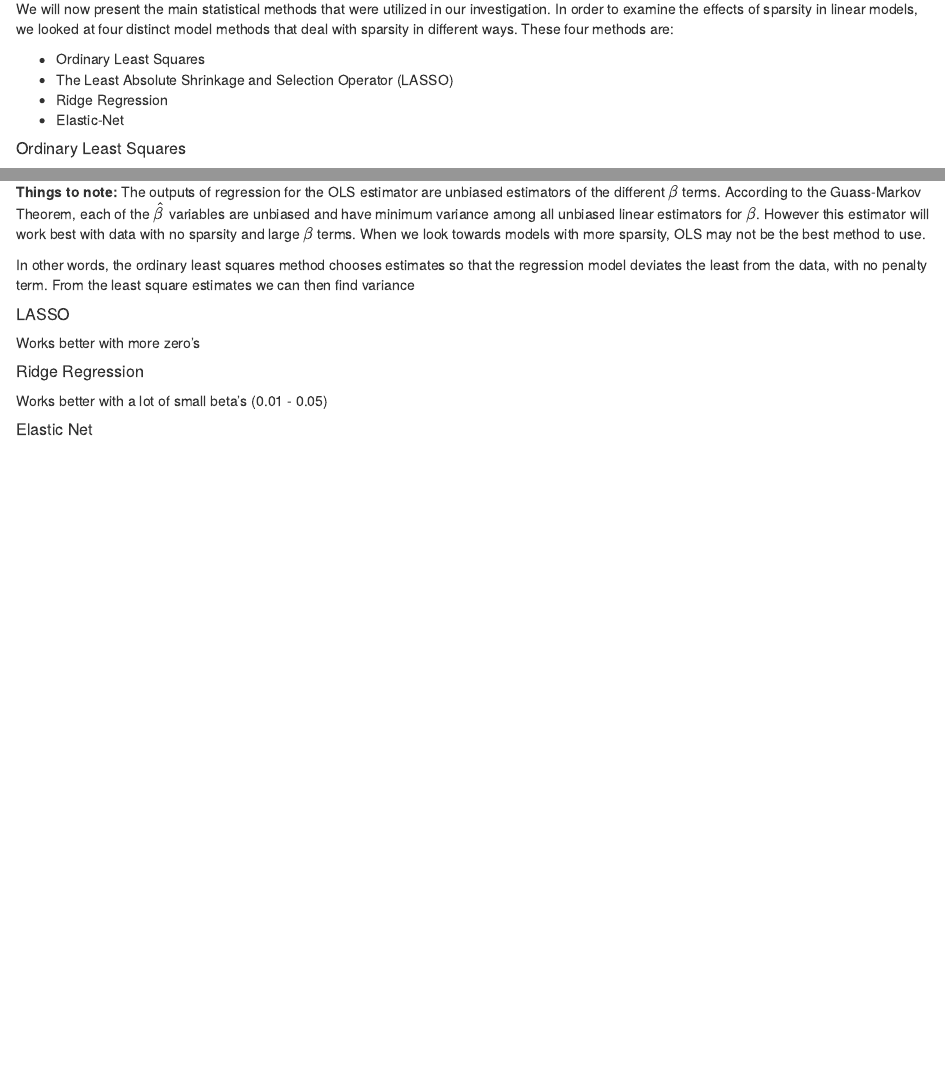
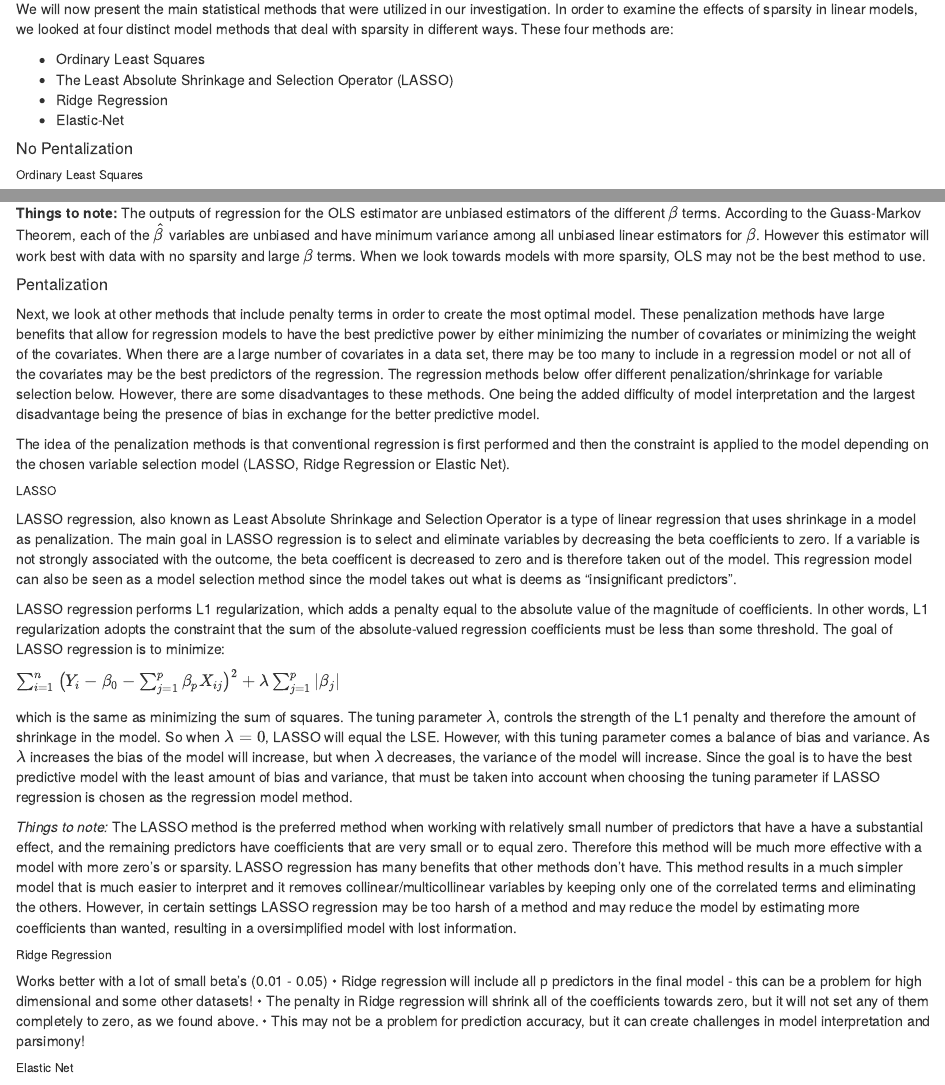
Before and after one commit to dnolter959/222_Project, an R Markdown document (Written_Report.Rmd): the page in a window 1100 px wide, from 740 px down, and a second part further down, joined at a grey line. Rendered offline with R 4.5, knitr and Pandoc, with nearby package versions; code that draws random numbers runs with fixed seeds of ours; some code elsewhere in the file could not run offline.

Commit message:
LASSO method

```diff
--- a/Written_Report.Rmd
+++ b/Written_Report.Rmd
@@ -42,7 +42,9 @@ We will now present the main statistical methods that were utilized in our inves
 - Ridge Regression
 - Elastic-Net
 
-##### Ordinary Least Squares
+##### No Pentalization
+
+###### Ordinary Least Squares
 Ordinary Least Squares, or OLS, is a method in linear regression that chooses parameters of a linear model based on a set of explanatory variables based on the principle of least squares. The Least Squares Estimation process is based on the process of minimizing the distance between the actual data responses and the fitted values/residuals of the estimated linear regression line. The line produced by the method of least squares is shown below:
 Ordinary Least Squares, or OLS, is a method in linear regression that estimates parameters of a linear model based on a set of explanatory variables based on the principle of least squares. A model with p explanatory variables would be modeled as such:
 
@@ -62,15 +64,50 @@ In other words, the ordinary least squares method chooses estimates so that the
 **Things to note:**
 The outputs of regression for the OLS estimator are unbiased estimators of the different $\beta$ terms. According to the Guass-Markov Theorem, each of the $\hat{\beta}$ variables are unbiased and have minimum variance among all unbiased linear estimators for $\beta$. However this estimator will work best with data with no sparsity and large $\beta$ terms. When we look towards models with more sparsity, OLS may not be the best method to use.
 
-In other words, the ordinary least squares method chooses estimates so that the regression model deviates the least from the data, with no penalty term. From the least square estimates we can then find variance
 
-##### LASSO
-Works better with more zero's
 
-##### Ridge Regression
+##### Pentalization
+
+Next, we look at other methods that include penalty terms in order to create the most optimal model. These penalization methods have large benefits that allow for regression models to have the best predictive power by either minimizing the number of covariates or minimizing the weight of the covariates. When there are a large number of covariates in a data set, there may be too many to include in a regression model or not all of the covariates may be the best predictors of the regression. The regression methods below offer different penalization/shrinkage for variable selection below. However, there are some disadvantages to these methods. One being the added difficulty of model interpretation and the largest disadvantage being the presence of bias in exchange for the better predictive model.
+
+The idea of the penalization methods is that conventional regression is first performed and then the constraint is applied to the model depending on the chosen variable selection model (LASSO, Ridge Regression or Elastic Net).
+
+
+###### LASSO
+LASSO regression, also known as Least Absolute Shrinkage and Selection Operator is a type of linear regression that uses shrinkage in a model as penalization. The main goal in LASSO regression is to select and eliminate variables by decreasing the beta coefficients to zero. If a variable is not strongly associated with the outcome, the beta coefficent is decreased to zero and is therefore taken out of the model. This regression model can also be seen as a model selection method since the model takes out what is deems as "insignificant predictors".
+
+
+
+
+LASSO regression performs L1 regularization, which adds a penalty equal to the absolute value of the magnitude of coefficients. In other words, L1 regularization adopts the constraint that the sum of the absolute-valued regression coefficients must be less than some threshold. The goal of LASSO regression is to minimize:
+
+$\sum^{n}_{i=1} \big( Y_{i} - \beta_{0} - \sum^{p}_{j=1} \beta_{p}X_{ij} \big)^{2} + \lambda\sum^{p}_{j=1}|\beta_{j}|$
+
+
+which is the same as minimizing the sum of squares. The tuning parameter $\lambda$, controls the strength of the L1 penalty and therefore the amount of shrinkage in the model. So when $\lambda=0$, LASSO will equal the LSE. However, with this tuning parameter comes a balance of bias and variance. As $\lambda$ increases the bias of the model will increase, but when $\lambda$ decreases, the variance of the model will increase. Since the goal is to have the best predictive model with the least amount of bias and variance, that must be taken into account when choosing the tuning parameter if LASSO regression is chosen as the regression model method.
+
+
+
+*Things to note:* The LASSO method is the preferred method when working with relatively small number of predictors that have a have a substantial effect, and the remaining predictors have coefficients that are very small or to equal zero. Therefore this method will be much more effective with a model with more zero's or sparsity. LASSO regression has many benefits that other methods don't have. This method results in a much simpler model that is much easier to interpret and it removes collinear/multicollinear variables by keeping only one of the correlated terms and eliminating the others. However, in certain settings LASSO regression may be too harsh of a method and may reduce the model by estimating more coefficients than wanted, resulting in a oversimplified model with lost information.
+
+
+
+
+
+
+
+
+
+###### Ridge Regression
 Works better with a lot of small beta's (0.01 - 0.05)
+• Ridge regression will include all p predictors in the final model - this can be a problem
+for high dimensional and some other datasets!
+• The penalty in Ridge regression will shrink all of the coefficients towards zero, but it
+will not set any of them completely to zero, as we found above.
+• This may not be a problem for prediction accuracy, but it can create challenges in
+model interpretation and parsimony!
 
-##### Elastic Net
+###### Elastic Net
 Works better with medium sparsity
 
 #### 2b) Metrics
```
Also changed, not shown: Written_Report.Rmd (1 more changed lines).
